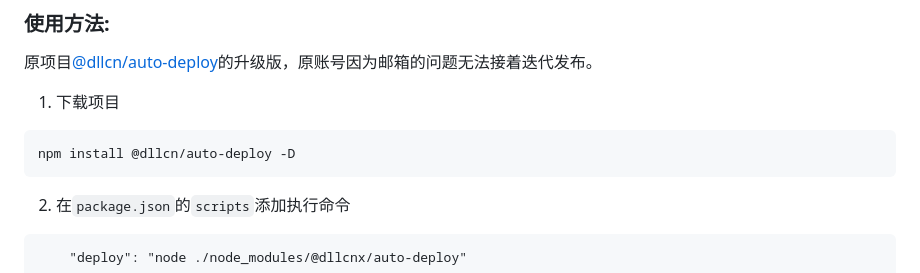
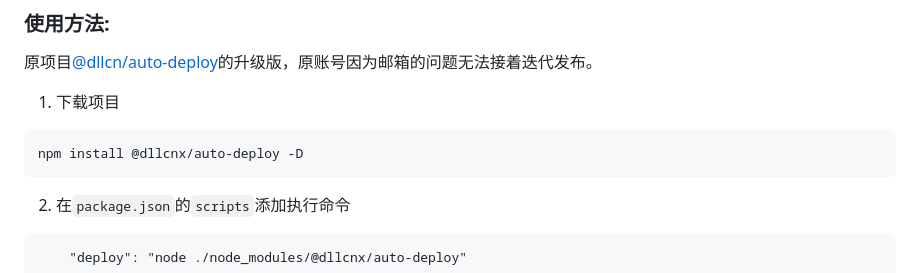
Before and after one commit to dllcnx/auto-deploy, a Markdown page: README.md, the part around the change printed below. GitHub-like rendering.

````diff
--- a/README.md
+++ b/README.md
@@ -4,7 +4,7 @@
 
 1. 下载项目
 ```
-npm install @dllcn/auto-deploy -D
+npm install @dllcnx/auto-deploy -D
 ```
 
 2. 在`package.json`的`scripts`添加执行命令
````
Also changed, not shown: other parts of README.md (+1 -1 lines).
